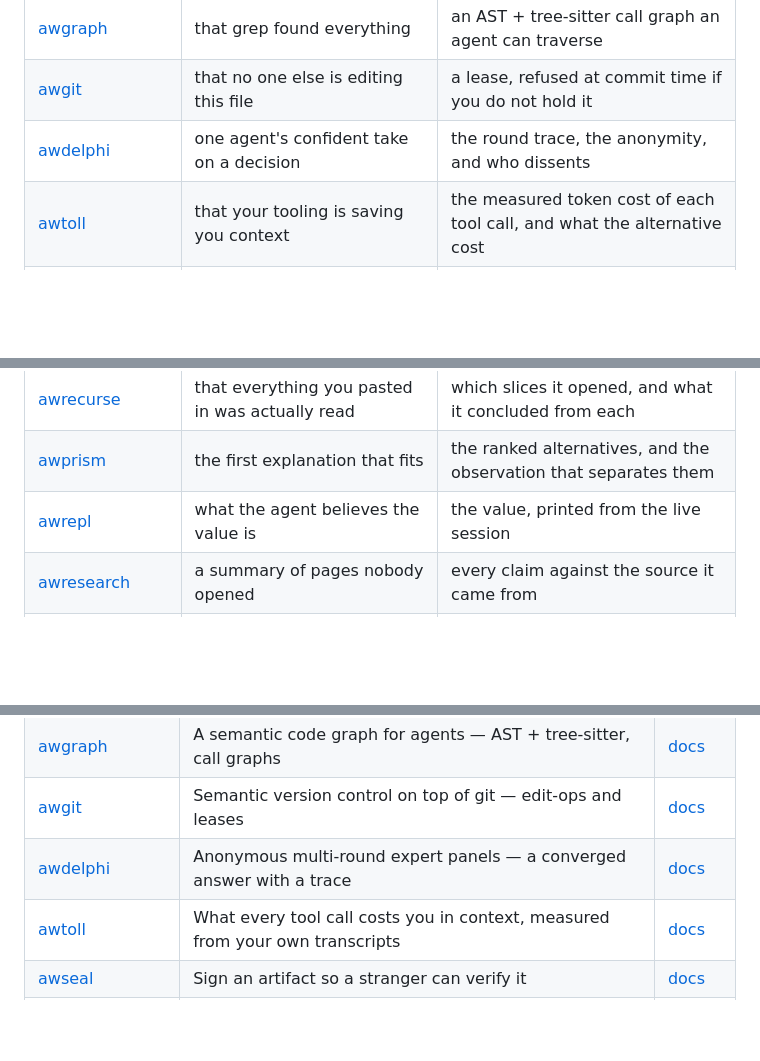
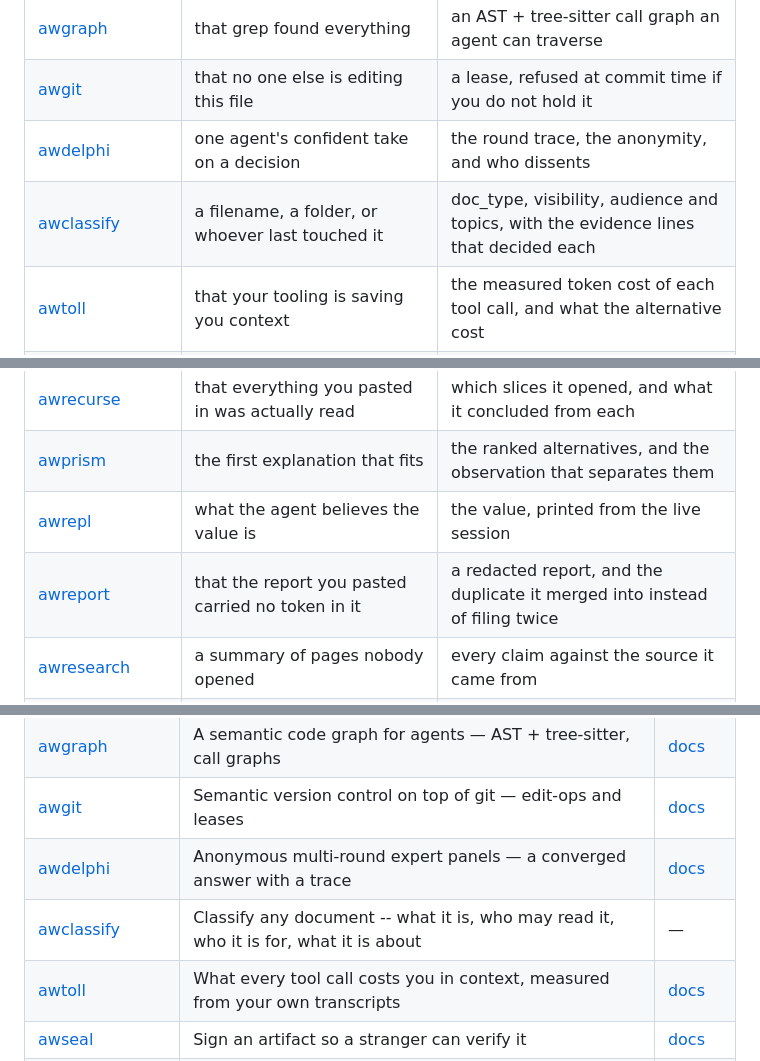
Before and after one commit to Aitherium/awavatar, a Markdown page: README.md, 3 parts joined by grey strips. GitHub-like rendering; blank space fills up the shorter version.

```diff
--- a/README.md
+++ b/README.md
@@ -70,6 +70,7 @@ Each installs on its own, works offline, and needs no account.
 | [awgraph](https://github.com/Aitherium/awgraph) | that grep found everything | an AST + tree-sitter call graph an agent can traverse |
 | [awgit](https://github.com/Aitherium/awgit) | that no one else is editing this file | a lease, refused at commit time if you do not hold it |
 | [awdelphi](https://github.com/Aitherium/awdelphi) | one agent's confident take on a decision | the round trace, the anonymity, and who dissents |
+| [awclassify](https://github.com/Aitherium/awclassify) | a filename, a folder, or whoever last touched it | doc_type, visibility, audience and topics, with the evidence lines that decided each |
 | [awtoll](https://github.com/Aitherium/awtoll) | that your tooling is saving you context | the measured token cost of each tool call, and what the alternative cost |
 | [awseal](https://github.com/Aitherium/awseal) | that the artifact came from who you think | an Ed25519 seal — the key that verifies is not the key that forges |
 | [awshare](https://github.com/Aitherium/awshare) | that the download is intact | content-addressed bundles, verified on fetch |
@@ -96,6 +100,7 @@ Each installs on its own, works offline, and needs no account.
 | [awrecurse](https://github.com/Aitherium/awrecurse) | that everything you pasted in was actually read | which slices it opened, and what it concluded from each |
 | [awprism](https://github.com/Aitherium/awprism) | the first explanation that fits | the ranked alternatives, and the observation that separates them |
 | [awrepl](https://github.com/Aitherium/awrepl) | what the agent believes the value is | the value, printed from the live session |
+| [awreport](https://github.com/Aitherium/awreport) | that the report you pasted carried no token in it | a redacted report, and the duplicate it merged into instead of filing twice |
 | [awresearch](https://github.com/Aitherium/awresearch) | a summary of pages nobody opened | every claim against the source it came from |
 | [awfocus](https://github.com/Aitherium/awfocus) | twelve terminal tabs and a bad memory | one command that names every session, finds any transcript, and opens or steers the one you want |
 | [awgym](https://github.com/Aitherium/awgym) | that a world model learned anything from the games it saw | transitions captured from real play, fed back, and the retrodiction score falling on grids it never saw |
@@ -127,6 +134,7 @@ Every repository here is public. Each publishes an `aither-manifest.json` beside
 | [awgraph](https://github.com/Aitherium/awgraph) | A semantic code graph for agents — AST + tree-sitter, call graphs | [docs](https://aitherium.github.io/awgraph/) |
 | [awgit](https://github.com/Aitherium/awgit) | Semantic version control on top of git — edit-ops and leases | [docs](https://aitherium.github.io/awgit/) |
 | [awdelphi](https://github.com/Aitherium/awdelphi) | Anonymous multi-round expert panels — a converged answer with a trace | [docs](https://aitherium.github.io/awdelphi/) |
+| [awclassify](https://github.com/Aitherium/awclassify) | Classify any document -- what it is, who may read it, who it is for, what it is about | — |
 | [awtoll](https://github.com/Aitherium/awtoll) | What every tool call costs you in context, measured from your own transcripts | [docs](https://aitherium.github.io/awtoll/) |
 | [awseal](https://github.com/Aitherium/awseal) | Sign an artifact so a stranger can verify it | [docs](https://aitherium.github.io/awseal/) |
 | [awshare](https://github.com/Aitherium/awshare) | Publish an artifact and fetch it back verified | [docs](https://aitherium.github.io/awshare/) |
```
Also changed, not shown: other parts of README.md (+15 -1 lines).
